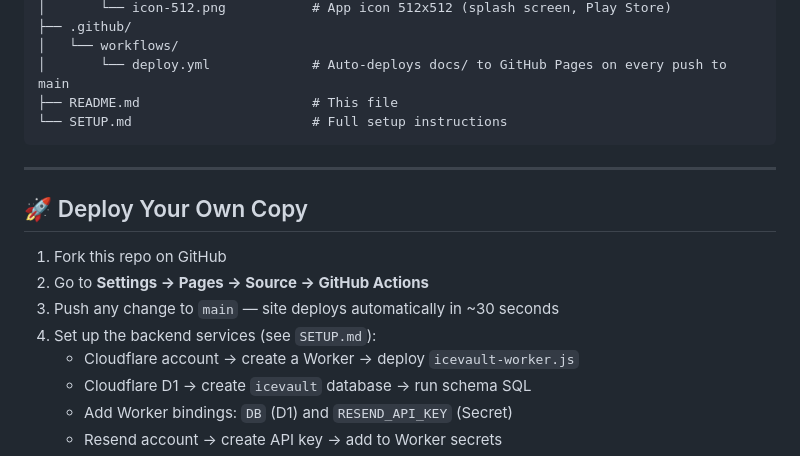
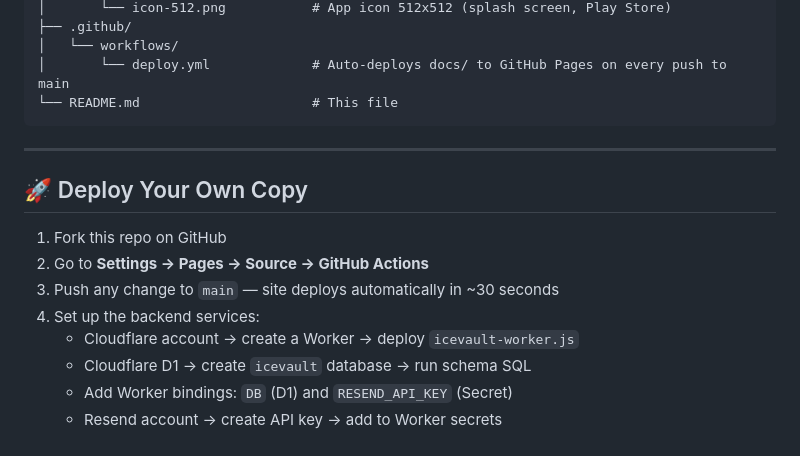
Before and after one commit to Ciiiv/icevault, a Markdown page: README.md, the part around the change. Rendered like a GitHub page.

````diff
--- a/README.md
+++ b/README.md
@@ -154,8 +154,7 @@ icevault/
 ├── .github/
 │   └── workflows/
 │       └── deploy.yml             # Auto-deploys docs/ to GitHub Pages on every push to main
-├── README.md                      # This file
-└── SETUP.md                       # Full setup instructions
+└── README.md                      # This file
 ```
 
 ---
@@ -165,7 +164,7 @@ icevault/
 1. Fork this repo on GitHub
 2. Go to **Settings → Pages → Source → GitHub Actions**
 3. Push any change to `main` — site deploys automatically in ~30 seconds
-4. Set up the backend services (see `SETUP.md`):
+4. Set up the backend services:
    - Cloudflare account → create a Worker → deploy `icevault-worker.js`
    - Cloudflare D1 → create `icevault` database → run schema SQL
    - Add Worker bindings: `DB` (D1) and `RESEND_API_KEY` (Secret)
````
